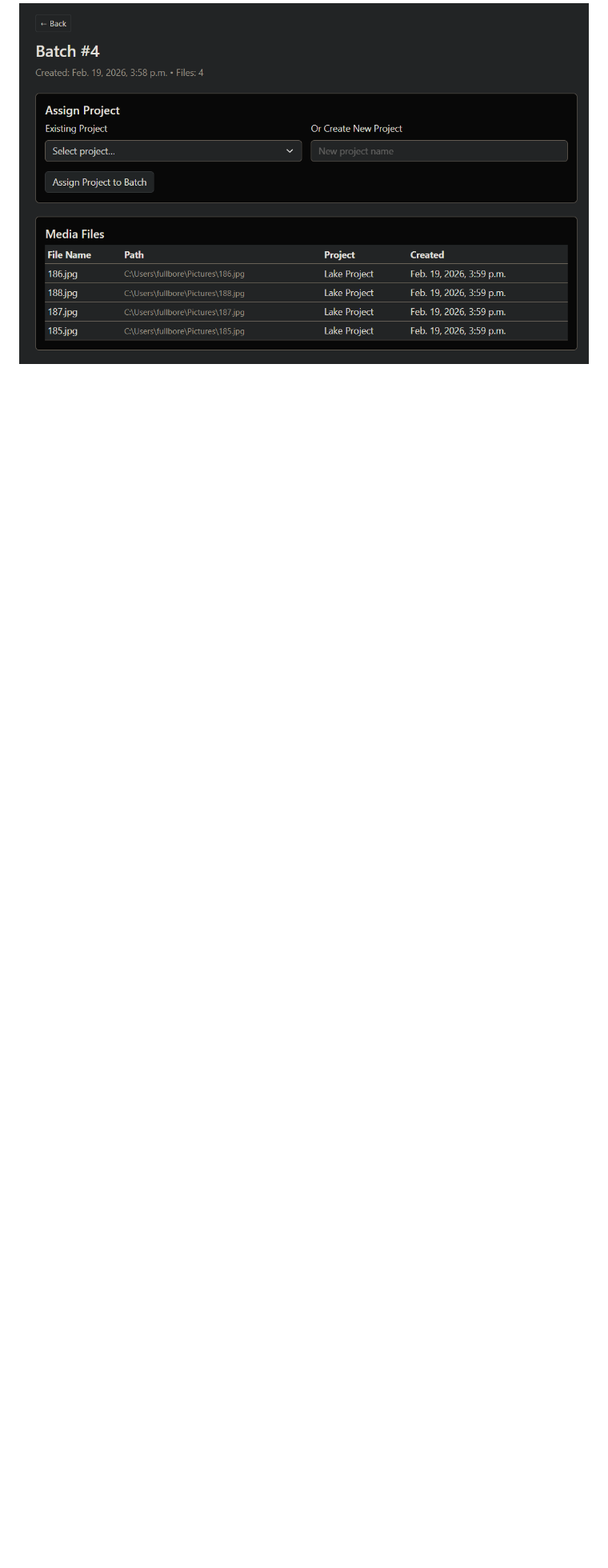
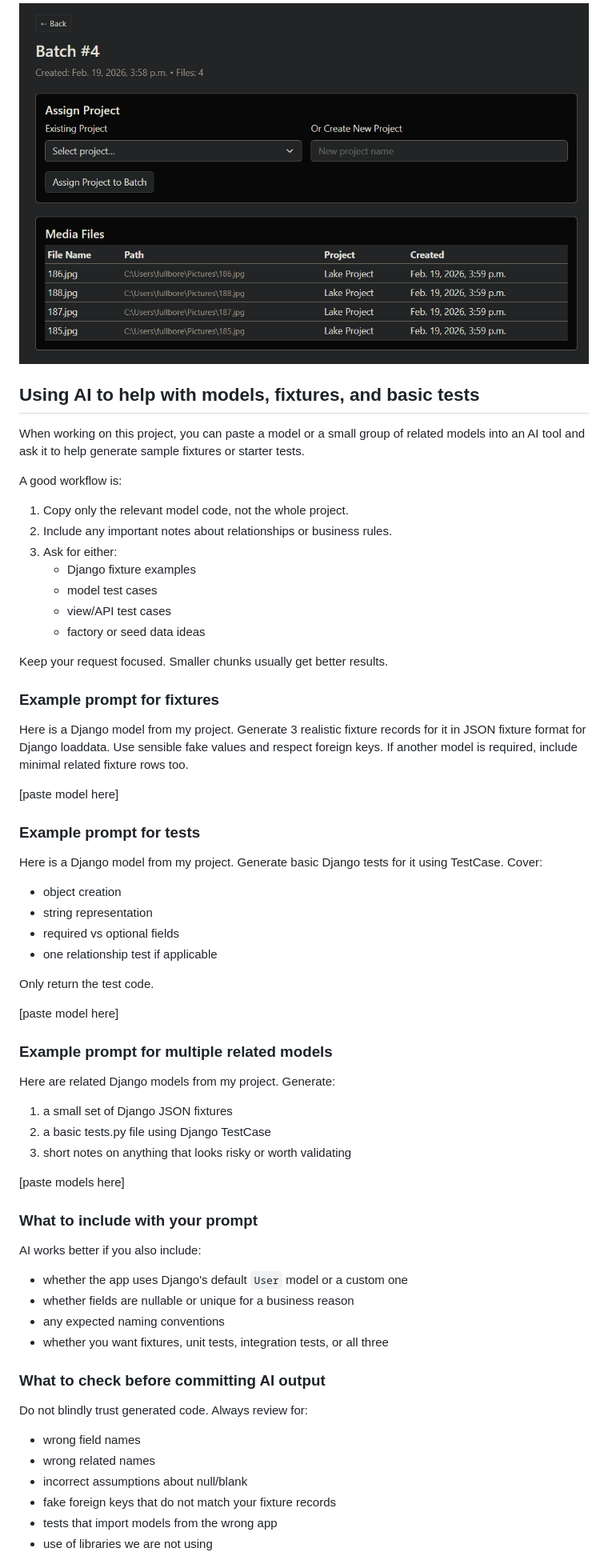
Before and after one commit to tpayerli1/GroupD-Video-Production-Asset-Revision-Tracker, a Markdown page: readme.md, the part around one of its changes. Shown at 80% size. GitHub-like rendering; blank space fills up the shorter version.

```diff
--- a/readme.md
+++ b/readme.md
@@ -7,3 +7,66 @@
 
 # Web Dashboard
 ![](media/web_dash.png)
+
+## Using AI to help with models, fixtures, and basic tests
+
+When working on this project, you can paste a model or a small group of related models into an AI tool and ask it to help generate sample fixtures or starter tests.
+
+A good workflow is:
+
+1. Copy only the relevant model code, not the whole project.
+2. Include any important notes about relationships or business rules.
+3. Ask for either:
+   - Django fixture examples
+   - model test cases
+   - view/API test cases
+   - factory or seed data ideas
+
+Keep your request focused. Smaller chunks usually get better results.
+
+### Example prompt for fixtures
+
+Here is a Django model from my project. Generate 3 realistic fixture records for it in JSON fixture format for Django loaddata. Use sensible fake values and respect foreign keys. If another model is required, include minimal related fixture rows too.
+
+[paste model here]
+
+### Example prompt for tests
+
+Here is a Django model from my project. Generate basic Django tests for it using TestCase. Cover:
+- object creation
+- string representation
+- required vs optional fields
+- one relationship test if applicable
+
+Only return the test code.
+
+[paste model here]
+
+### Example prompt for multiple related models
+
+Here are related Django models from my project. Generate:
+1. a small set of Django JSON fixtures
+2. a basic tests.py file using Django TestCase
+3. short notes on anything that looks risky or worth validating
+
+[paste models here]
+
+### What to include with your prompt
+
+AI works better if you also include:
+- whether the app uses Django's default `User` model or a custom one
+- whether fields are nullable or unique for a business reason
+- any expected naming conventions
+- whether you want fixtures, unit tests, integration tests, or all three
+
+### What to check before committing AI output
+
+Do not blindly trust generated code. Always review for:
+
+- wrong field names
+- wrong related names
+- incorrect assumptions about null/blank
+- fake foreign keys that do not match your fixture records
+- tests that import models from the wrong app
+- use of libraries we are not using
+
```
Also changed, not shown: other parts of readme.md (+12 -0 lines).
